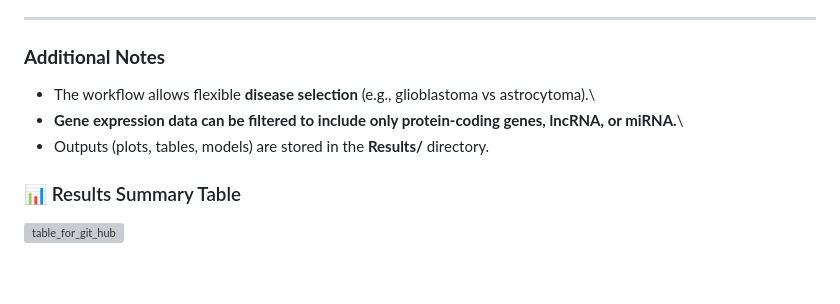
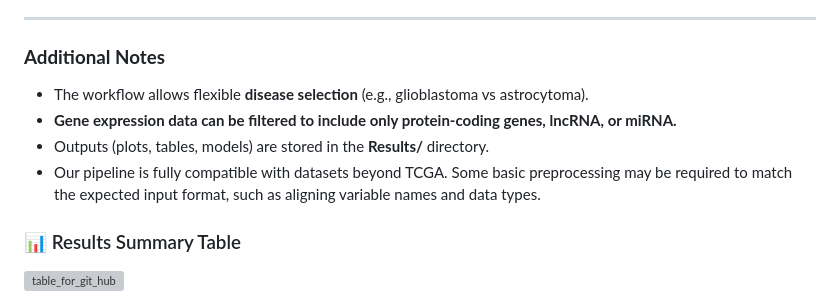
Before and after one commit to sysbiomed/GBMsurvival, a Markdown page: README.md, the part around the change. Drawn GitHub-style; blank space fills up the shorter version; grey boxes are pictures that could not be loaded.

```diff
--- a/README.md
+++ b/README.md
@@ -114,9 +114,10 @@ This project uses the `renv` package to manage dependencies. To ensure reproduci
 
 ### **Additional Notes**
 
--   The workflow allows flexible **disease selection** (e.g., glioblastoma vs astrocytoma).\
--   **Gene expression data can be filtered to include only protein-coding genes, lncRNA, or miRNA.**\
+-   The workflow allows flexible **disease selection** (e.g., glioblastoma vs astrocytoma).
+-   **Gene expression data can be filtered to include only protein-coding genes, lncRNA, or miRNA.**
 -   Outputs (plots, tables, models) are stored in the **Results/** directory.
+-   Our pipeline is fully compatible with datasets beyond TCGA. Some basic preprocessing may be required to match the expected input format, such as aligning variable names and data types.
 
 
 ### 📊 Results Summary Table
```
